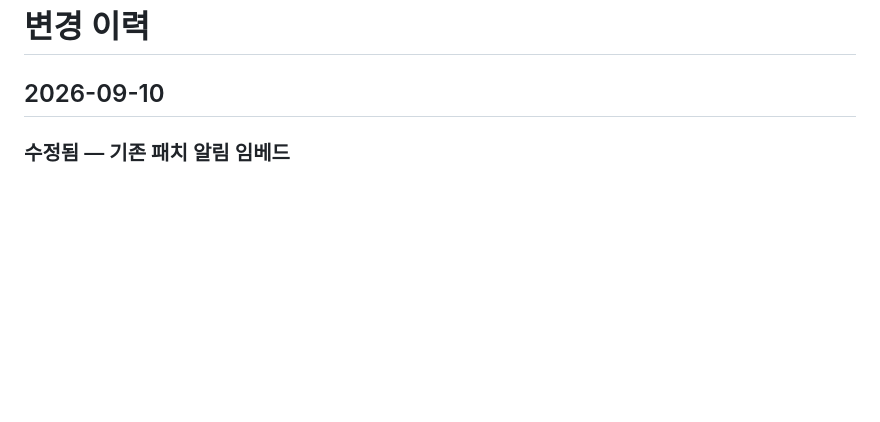
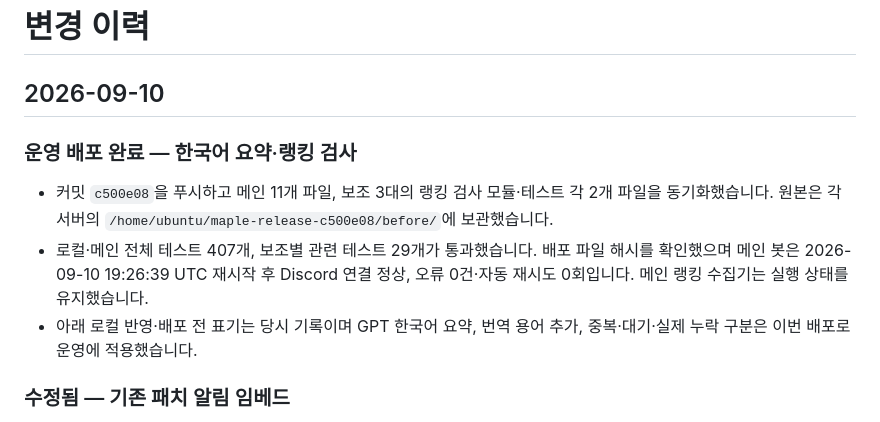
Before and after one commit to birthday406/maplestory-discord-bot, a Markdown page: CHANGELOG.md, the part around the change. GitHub-like rendering; blank space fills up the shorter version.

```diff
--- a/CHANGELOG.md
+++ b/CHANGELOG.md
@@ -1,6 +1,11 @@
 # 변경 이력
 
 ## 2026-09-10
+
+### 운영 배포 완료 — 한국어 요약·랭킹 검사
+- 커밋 `c500e08`을 푸시하고 메인 11개 파일, 보조 3대의 랭킹 검사 모듈·테스트 각 2개 파일을 동기화했습니다. 원본은 각 서버의 `/home/ubuntu/maple-release-c500e08/before/`에 보관했습니다.
+- 로컬·메인 전체 테스트 407개, 보조별 관련 테스트 29개가 통과했습니다. 배포 파일 해시를 확인했으며 메인 봇은 2026-09-10 19:26:39 UTC 재시작 후 Discord 연결 정상, 오류 0건·자동 재시도 0회입니다. 메인 랭킹 수집기는 실행 상태를 유지했습니다.
+- 아래 로컬 반영·배포 전 표기는 당시 기록이며 GPT 한국어 요약, 번역 용어 추가, 중복·대기·실제 누락 구분은 이번 배포로 운영에 적용했습니다.
 
 ### 수정됨 — 기존 패치 알림 임베드
 - 사용자 요청으로 v.271의 9월 10일 추가 수정 알림을 공지 채널 2곳에서 각 1개씩 편집했습니다. `Burning Rebirth Flame` 이름을 유지하고 `재설정 확률`, `스타캐치`, 성공률 증가 효과 상시 적용으로 설명을 교정했습니다. 원본 임베드를 보관하고 편집 후 메시지를 재조회해 확인했습니다. 코드 배포·서비스 재시작은 수행하지 않았습니다.
```
Also changed, not shown: README.md (+2 -2 lines), TRANSLATION_GLOSSARY.md (+1 -1 lines).
